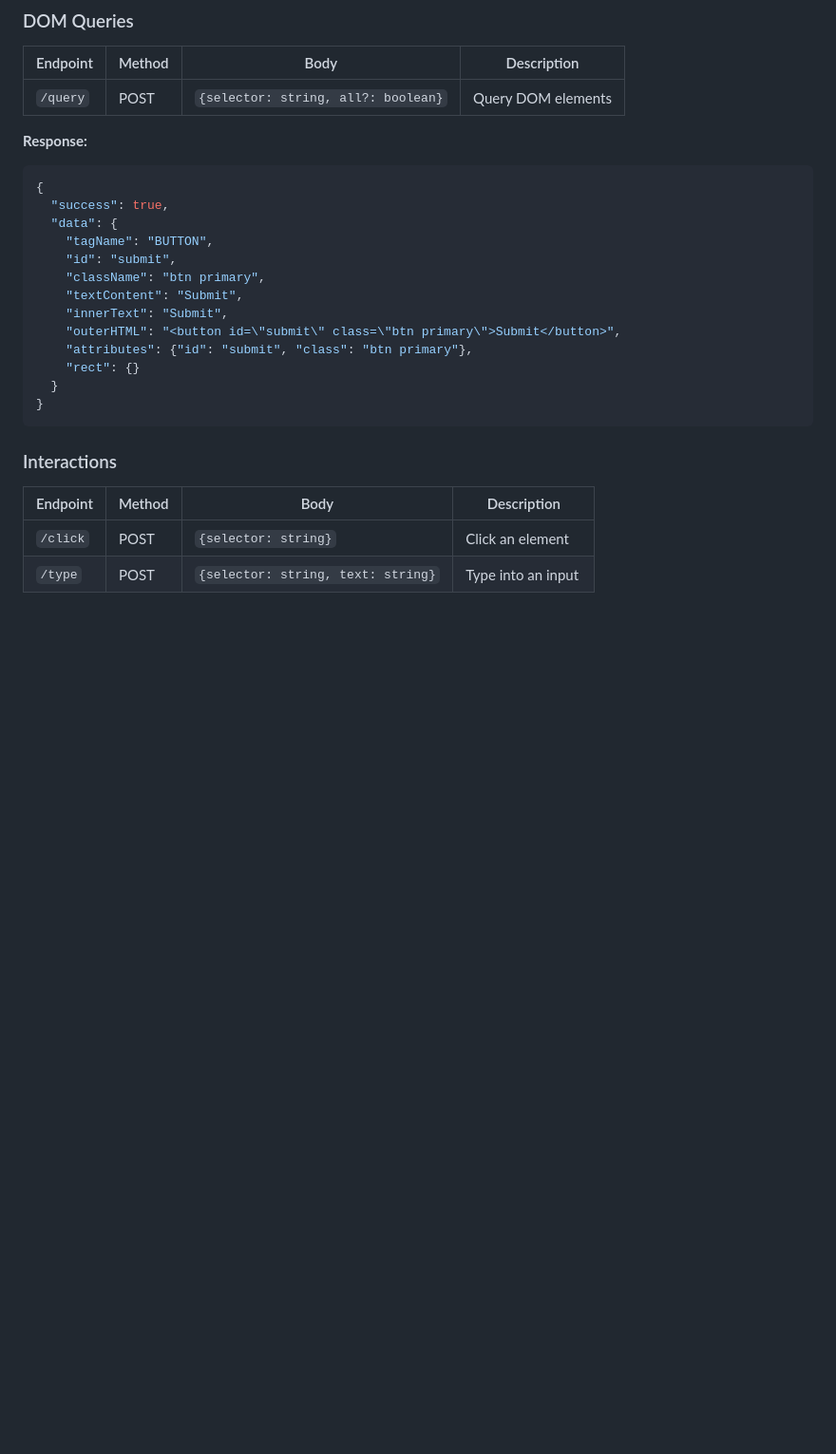
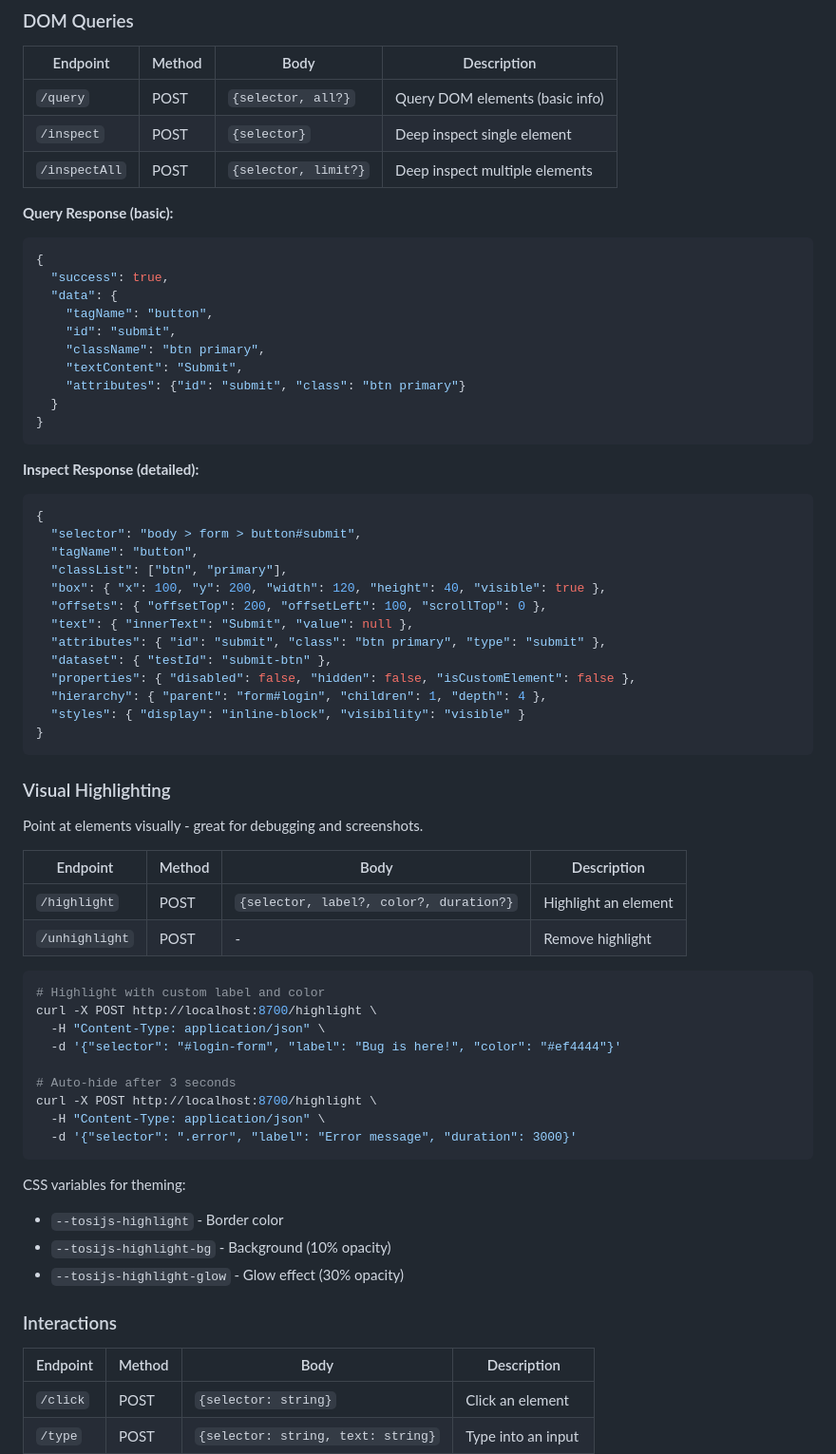
Before and after one commit to tonioloewald/haltija, a Markdown page: README.md, the part around one of its changes. Shown at 95% size. Drawn GitHub-style; blank space fills up the shorter version.

````diff
--- a/README.md
+++ b/README.md
@@ -79,24 +79,66 @@ All endpoints support CORS and return JSON.
 
 | Endpoint | Method | Body | Description |
 |----------|--------|------|-------------|
-| `/query` | POST | `{selector: string, all?: boolean}` | Query DOM elements |
+| `/query` | POST | `{selector, all?}` | Query DOM elements (basic info) |
+| `/inspect` | POST | `{selector}` | Deep inspect single element |
+| `/inspectAll` | POST | `{selector, limit?}` | Deep inspect multiple elements |
 
-**Response:**
+**Query Response (basic):**
 ```json
 {
   "success": true,
   "data": {
-    "tagName": "BUTTON",
+    "tagName": "button",
     "id": "submit",
     "className": "btn primary",
     "textContent": "Submit",
-    "innerText": "Submit",
-    "outerHTML": "<button id=\"submit\" class=\"btn primary\">Submit</button>",
-    "attributes": {"id": "submit", "class": "btn primary"},
-    "rect": {}
+    "attributes": {"id": "submit", "class": "btn primary"}
   }
 }
 ```
+
+**Inspect Response (detailed):**
+```json
+{
+  "selector": "body > form > button#submit",
+  "tagName": "button",
+  "classList": ["btn", "primary"],
+  "box": { "x": 100, "y": 200, "width": 120, "height": 40, "visible": true },
+  "offsets": { "offsetTop": 200, "offsetLeft": 100, "scrollTop": 0 },
+  "text": { "innerText": "Submit", "value": null },
+  "attributes": { "id": "submit", "class": "btn primary", "type": "submit" },
+  "dataset": { "testId": "submit-btn" },
+  "properties": { "disabled": false, "hidden": false, "isCustomElement": false },
+  "hierarchy": { "parent": "form#login", "children": 1, "depth": 4 },
+  "styles": { "display": "inline-block", "visibility": "visible" }
+}
+```
+
+### Visual Highlighting
+
+Point at elements visually - great for debugging and screenshots.
+
+| Endpoint | Method | Body | Description |
+|----------|--------|------|-------------|
+| `/highlight` | POST | `{selector, label?, color?, duration?}` | Highlight an element |
+| `/unhighlight` | POST | - | Remove highlight |
+
+```bash
+# Highlight with custom label and color
+curl -X POST http://localhost:8700/highlight \
+  -H "Content-Type: application/json" \
+  -d '{"selector": "#login-form", "label": "Bug is here!", "color": "#ef4444"}'
+
+# Auto-hide after 3 seconds
+curl -X POST http://localhost:8700/highlight \
+  -H "Content-Type: application/json" \
+  -d '{"selector": ".error", "label": "Error message", "duration": 3000}'
+```
+
+CSS variables for theming:
+- `--tosijs-highlight` - Border color
+- `--tosijs-highlight-bg` - Background (10% opacity)
+- `--tosijs-highlight-glow` - Glow effect (30% opacity)
 
 ### Interactions
 
````
Also changed, not shown: other parts of README.md (+97 -7 lines), ROADMAP.md (+11 -0 lines).
